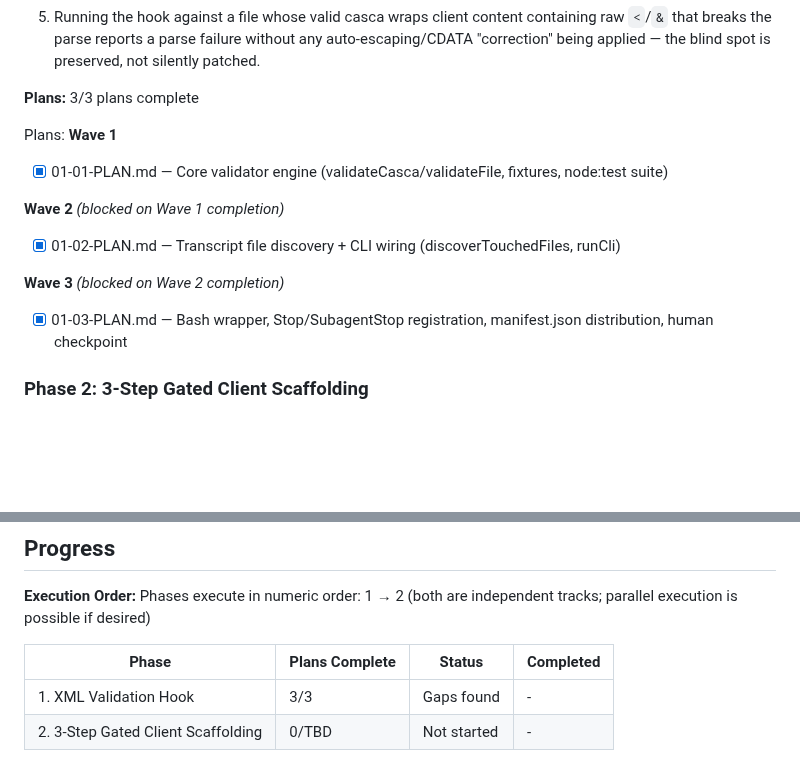
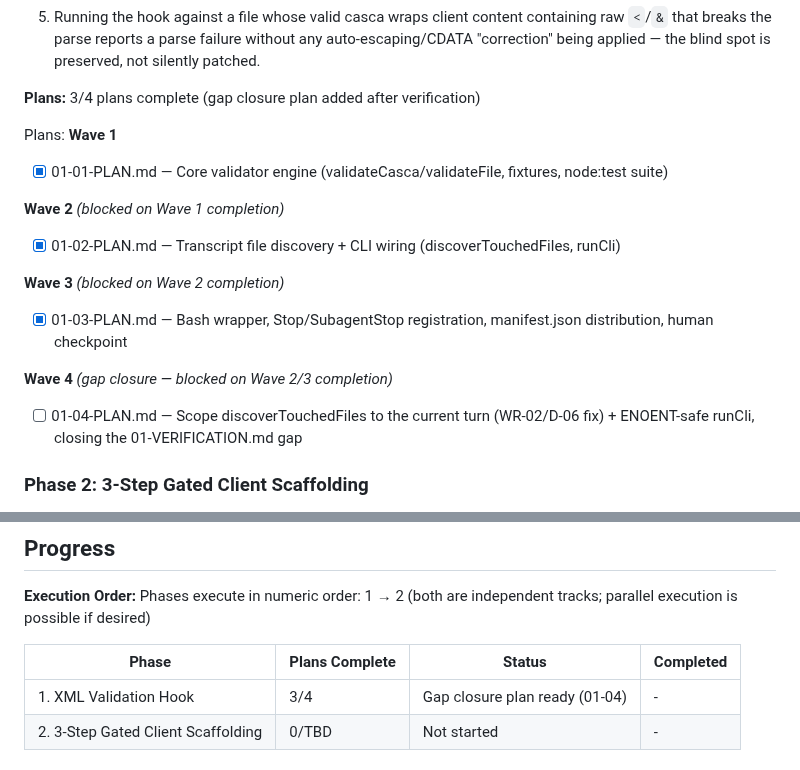
Before and after one commit to Expert-Integrado/ei-prompt, a Markdown page: .planning/ROADMAP.md, 2 parts joined by grey strips. Drawn GitHub-style; blank space fills up the shorter version.

Commit message:
docs(01): create gap closure plan for discoverTouchedFiles turn-scoping (WR-02/D-06)
01-VERIFICATION.md found discoverTouchedFiles is not scoped to the current
turn (D-06), causing stale edited-then-deleted files to spuriously block
unrelated later Stop events. 01-04-PLAN.md fixes turn-boundary detection
(genuine user message vs tool_result relay) plus an ENOENT-safe runCli, with
regression tests reproducing the exact WR-02 scenario.

```diff
--- a/.planning/ROADMAP.md
+++ b/.planning/ROADMAP.md
@@ -30,7 +30,7 @@ Two independent hardening tracks ship this milestone: a deterministic XML-casca
   4. The hook runs automatically when `post-ajustes-fanout.sh` (Stop) or `post-scaffolder-review.sh` (SubagentStop) fire — no manual invocation required — and the existing sentinel/anti-loop protocols in both hooks continue to work unchanged.
   5. Running the hook against a file whose valid casca wraps client content containing raw `<`/`&` that breaks the parse reports a parse failure without any auto-escaping/CDATA "correction" being applied — the blind spot is preserved, not silently patched.
 
-**Plans:** 3/3 plans complete
+**Plans:** 3/4 plans complete (gap closure plan added after verification)
 
 Plans:
 **Wave 1**
@@ -44,6 +44,10 @@ Plans:
 **Wave 3** *(blocked on Wave 2 completion)*
 
 - [x] 01-03-PLAN.md — Bash wrapper, Stop/SubagentStop registration, manifest.json distribution, human checkpoint
+
+**Wave 4** *(gap closure — blocked on Wave 2/3 completion)*
+
+- [ ] 01-04-PLAN.md — Scope discoverTouchedFiles to the current turn (WR-02/D-06 fix) + ENOENT-safe runCli, closing the 01-VERIFICATION.md gap
 
 ### Phase 2: 3-Step Gated Client Scaffolding
 
@@ -68,7 +72,7 @@ Phases execute in numeric order: 1 → 2 (both are independent tracks; parallel
 
 | Phase | Plans Complete | Status | Completed |
 |-------|----------------|--------|-----------|
-| 1. XML Validation Hook | 3/3 | Gaps found | - |
+| 1. XML Validation Hook | 3/4 | Gap closure plan ready (01-04) | - |
 | 2. 3-Step Gated Client Scaffolding | 0/TBD | Not started | - |
 </content>
 
```
Also changed, not shown: 1 other file.
